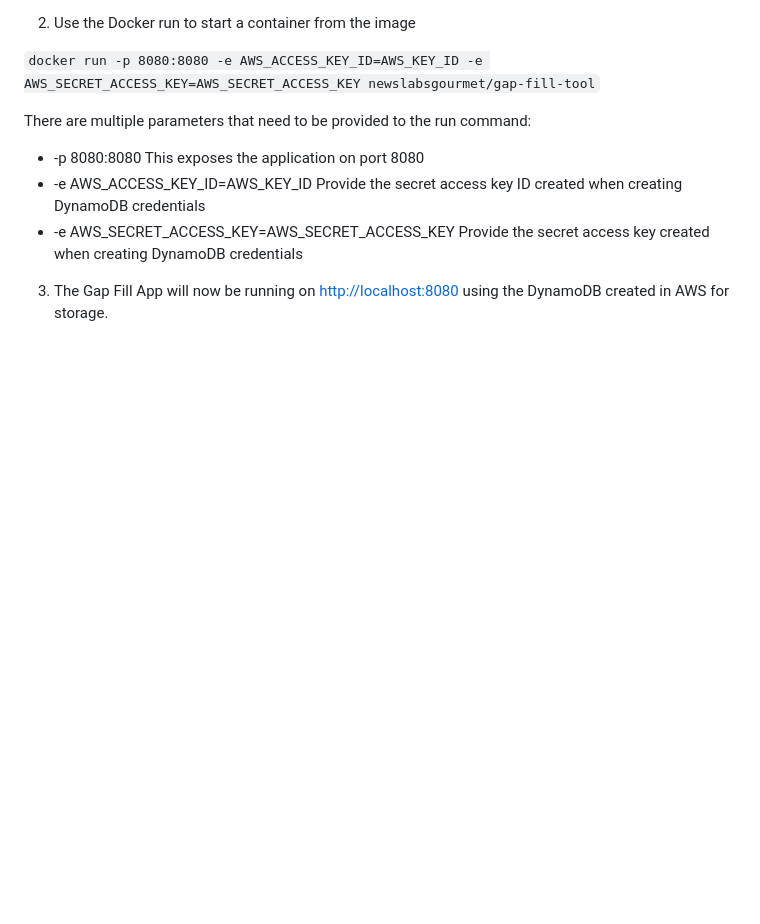
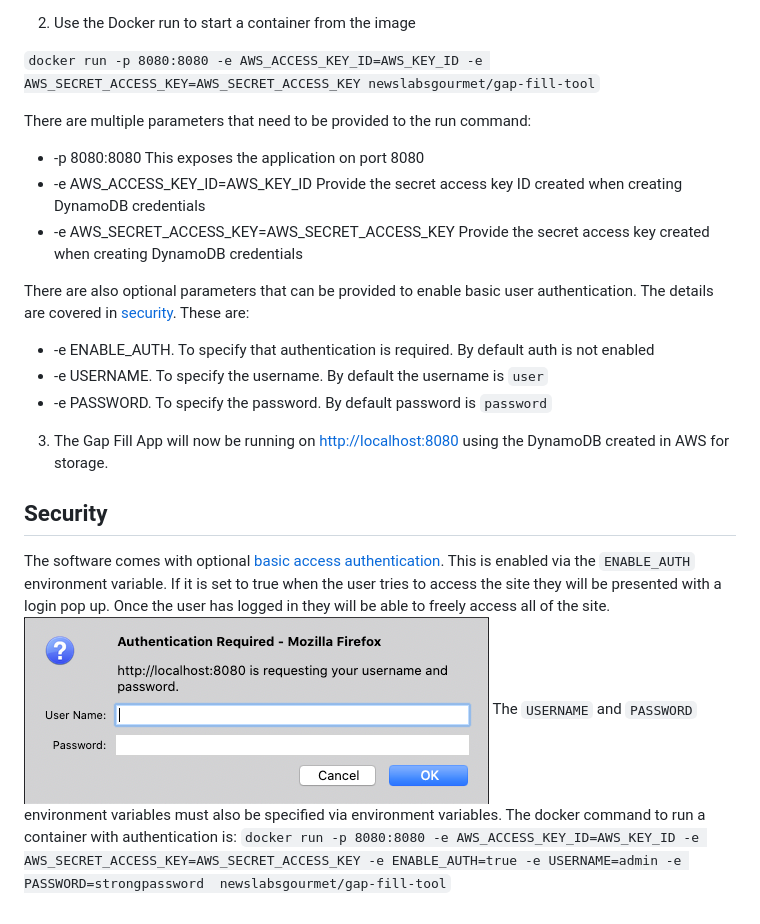
Before and after one commit to bbc/gourmet-gap-fill-evaluation, a Markdown page: docs/admin.md, the part around the change. Rendered like a GitHub page; pictures changed too: docs/images/login.png (added); blank space fills up the shorter version.

Commit message:
feat: Add basic auth that can be optionally enabled by the admin using env variables

````diff
--- a/docs/admin.md
+++ b/docs/admin.md
@@ -58,4 +58,15 @@ There are multiple parameters that need to be provided to the run command:
 * -e AWS_ACCESS_KEY_ID=AWS_KEY_ID Provide the secret access key ID created when creating DynamoDB credentials
 * -e AWS_SECRET_ACCESS_KEY=AWS_SECRET_ACCESS_KEY Provide the secret access key created when creating DynamoDB credentials
 
+There are also optional parameters that can be provided to enable basic user authentication. The details are covered in [security](#security). These are:
+* -e ENABLE_AUTH. To specify that authentication is required. By default auth is not enabled
+* -e USERNAME. To specify the username. By default the username is `user`
+* -e PASSWORD. To specify the password. By default password is `password`
+
 3. The Gap Fill App will now be running on [http://localhost:8080](http:localhost:8080) using the DynamoDB created in AWS for storage.
+
+## Security
+The software comes with optional [basic access authentication](https://en.wikipedia.org/wiki/Basic_access_authentication). This is enabled via the `ENABLE_AUTH` environment variable. If it is set to true when the user tries to access the site they will be presented with a login pop up. Once the user has logged in they will be able to freely access all of the site.
+![](./images/login.png)
+The `USERNAME` and `PASSWORD` environment variables must also be specified via environment variables. The docker command to run a container with authentication is:
+```docker run -p 8080:8080 -e AWS_ACCESS_KEY_ID=AWS_KEY_ID -e AWS_SECRET_ACCESS_KEY=AWS_SECRET_ACCESS_KEY -e ENABLE_AUTH=true -e USERNAME=admin -e PASSWORD=strongpassword  newslabsgourmet/gap-fill-tool```
````
Also changed, not shown: 5 other files.
